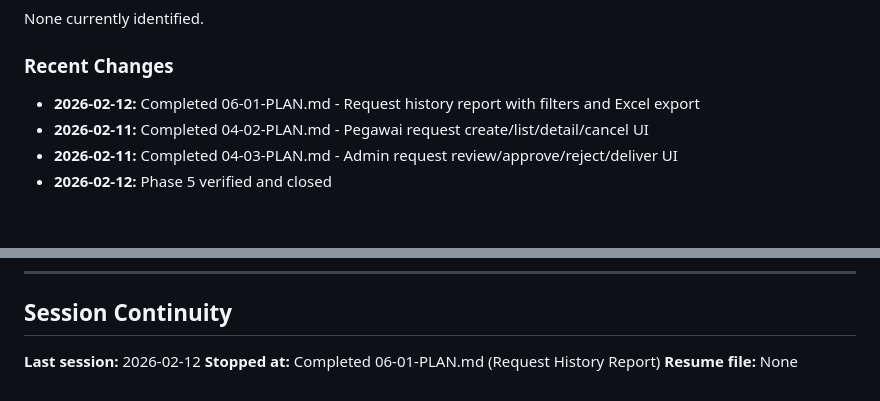
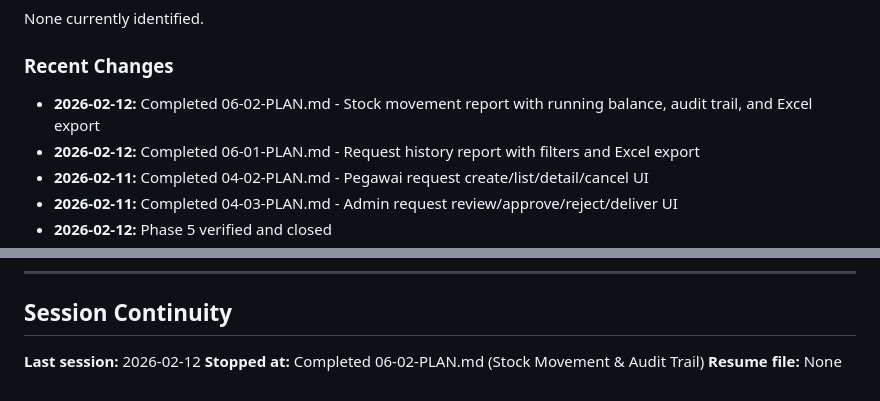
Before and after one commit to rtriadi/siat, a Markdown page: .planning/STATE.md, 2 parts joined by grey strips. GitHub-like rendering; blank space fills up the shorter version.

```diff
--- a/.planning/STATE.md
+++ b/.planning/STATE.md
@@ -82,6 +84,7 @@ None currently identified.
 
 ### Recent Changes
 
+- **2026-02-12:** Completed 06-02-PLAN.md - Stock movement report with running balance, audit trail, and Excel export
 - **2026-02-12:** Completed 06-01-PLAN.md - Request history report with filters and Excel export
 - **2026-02-11:** Completed 04-02-PLAN.md - Pegawai request create/list/detail/cancel UI
 - **2026-02-11:** Completed 04-03-PLAN.md - Admin request review/approve/reject/deliver UI
@@ -107,5 +110,5 @@ None currently identified.
 ## Session Continuity
 
 **Last session:** 2026-02-12
-**Stopped at:** Completed 06-01-PLAN.md (Request History Report)
+**Stopped at:** Completed 06-02-PLAN.md (Stock Movement & Audit Trail)
 **Resume file:** None
```
Also changed, not shown: other parts of .planning/STATE.md (+7 -5 lines), 1 other file.
